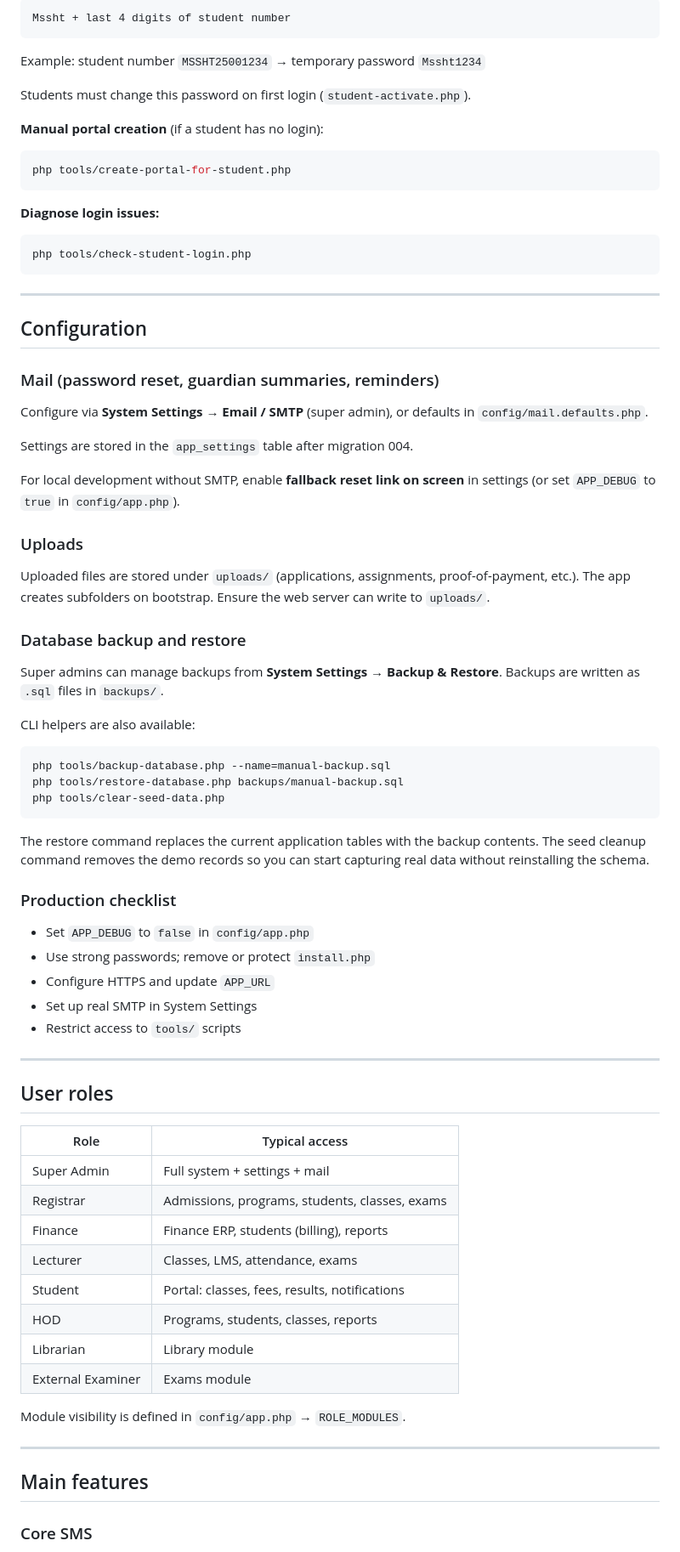
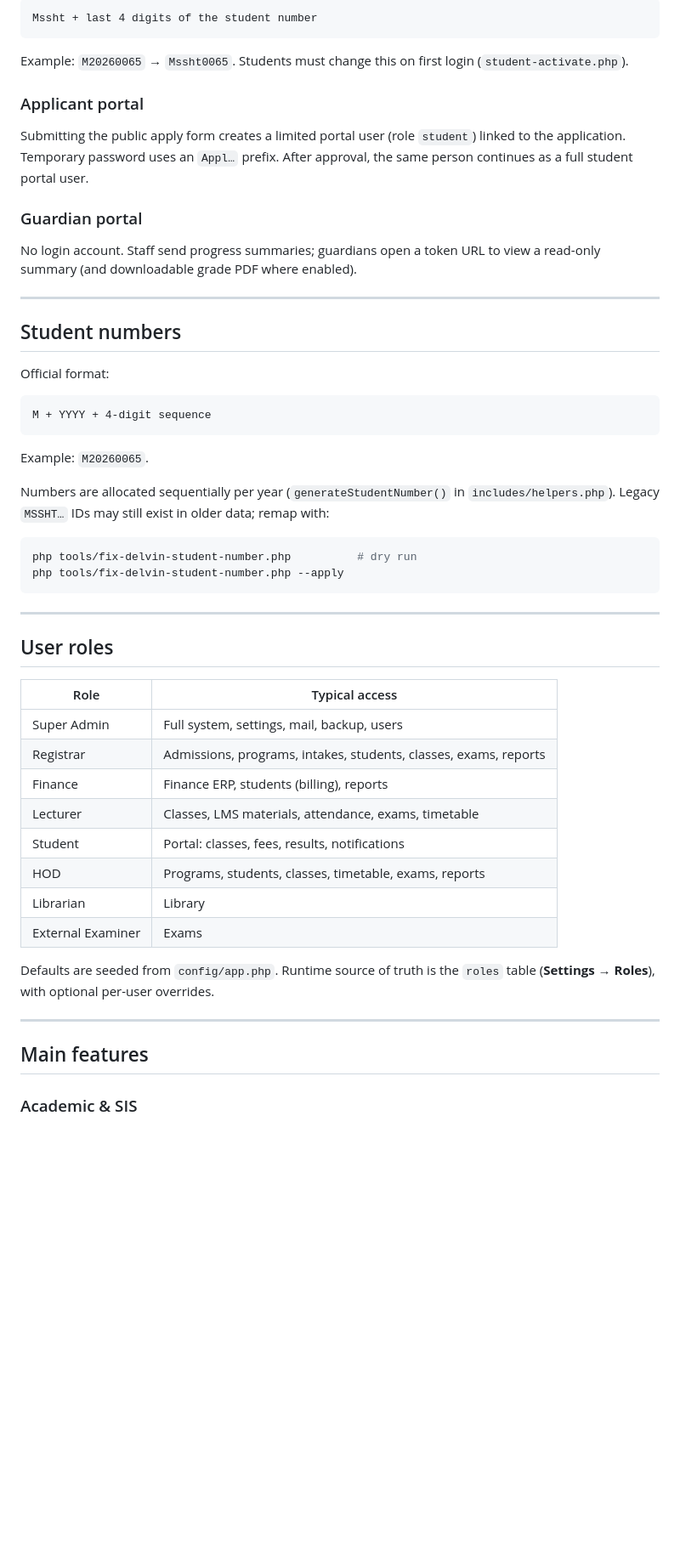
Before and after one commit to amzhuwao/mssht, a Markdown page: README.md, the part around one of its changes. Shown at 85% size. GitHub-like rendering; blank space fills up the shorter version.

````diff
--- a/README.md
+++ b/README.md
@@ -120,62 +166,36 @@ When an application is **approved**, a student record and portal user are create
 
 ```
-Mssht + last 4 digits of student number
+Mssht + last 4 digits of the student number
 ```
 
-Example: student number `MSSHT25001234` → temporary password `Mssht1234`
+Example: `M20260065` → `Mssht0065`. Students must change this on first login (`student-activate.php`).
 
-Students must change this password on first login (`student-activate.php`).
+### Applicant portal
 
-**Manual portal creation** (if a student has no login):
+Submitting the public apply form creates a limited portal user (role `student`) linked to the application. Temporary password uses an `Appl…` prefix. After approval, the same person continues as a full student portal user.
 
-```bash
-php tools/create-portal-for-student.php
-```
+### Guardian portal
 
-**Diagnose login issues:**
-
-```bash
-php tools/check-student-login.php
-```
+No login account. Staff send progress summaries; guardians open a token URL to view a read-only summary (and downloadable grade PDF where enabled).
 
 ---
 
-## Configuration
+## Student numbers
 
-### Mail (password reset, guardian summaries, reminders)
+Official format:
 
-Configure via **System Settings → Email / SMTP** (super admin), or defaults in `config/mail.defaults.php`.
+```
+M + YYYY + 4-digit sequence
+```
 
-Settings are stored in the `app_settings` table after migration 004.
+Example: `M20260065`.
 
-For local development without SMTP, enable **fallback reset link on screen** in settings (or set `APP_DEBUG` to `true` in `config/app.php`).
-
-### Uploads
-
-Uploaded files are stored under `uploads/` (applications, assignments, proof-of-payment, etc.). The app creates subfolders on bootstrap. Ensure the web server can write to `uploads/`.
-
-### Database backup and restore
-
-Super admins can manage backups from **System Settings → Backup & Restore**. Backups are written as `.sql` files in `backups/`.
-
-CLI helpers are also available:
+Numbers are allocated sequentially per year (`generateStudentNumber()` in `includes/helpers.php`). Legacy `MSSHT…` IDs may still exist in older data; remap with:
 
 ```bash
-php tools/backup-database.php --name=manual-backup.sql
-php tools/restore-database.php backups/manual-backup.sql
-php tools/clear-seed-data.php
+php tools/fix-delvin-student-number.php          # dry run
+php tools/fix-delvin-student-number.php --apply
 ```
-
-The restore command replaces the current application tables with the backup contents.
-The seed cleanup command removes the demo records so you can start capturing real data without reinstalling the schema.
-
-### Production checklist
-
-- Set `APP_DEBUG` to `false` in `config/app.php`
-- Use strong passwords; remove or protect `install.php`
-- Configure HTTPS and update `APP_URL`
-- Set up real SMTP in System Settings
-- Restrict access to `tools/` scripts
 
 ---
 
@@ -183,20 +203,20 @@ The seed cleanup command removes the demo records so you can start capturing rea
 
 | Role | Typical access |
 |------|----------------|
-| Super Admin | Full system + settings + mail |
-| Registrar | Admissions, programs, students, classes, exams |
+| Super Admin | Full system, settings, mail, backup, users |
+| Registrar | Admissions, programs, intakes, students, classes, exams, reports |
 | Finance | Finance ERP, students (billing), reports |
-| Lecturer | Classes, LMS, attendance, exams |
+| Lecturer | Classes, LMS materials, attendance, exams, timetable |
 | Student | Portal: classes, fees, results, notifications |
-| HOD | Programs, students, classes, reports |
-| Librarian | Library module |
-| External Examiner | Exams module |
+| HOD | Programs, students, classes, timetable, exams, reports |
+| Librarian | Library |
+| External Examiner | Exams |
 
-Module visibility is defined in `config/app.php` → `ROLE_MODULES`.
+Defaults are seeded from `config/app.php`. Runtime source of truth is the `roles` table (**Settings → Roles**), with optional per-user overrides.
 
 ---
 
 ## Main features
 
-### Core SMS
+### Academic & SIS
 
````
Also changed, not shown: other parts of README.md (+205 -111 lines).
